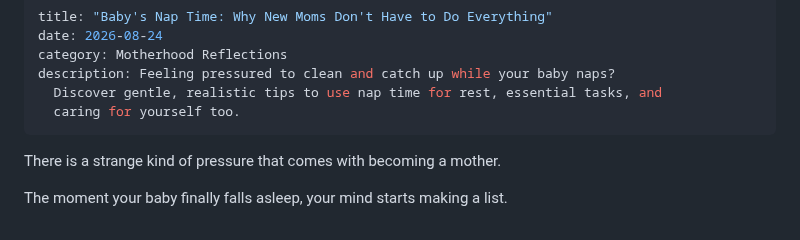
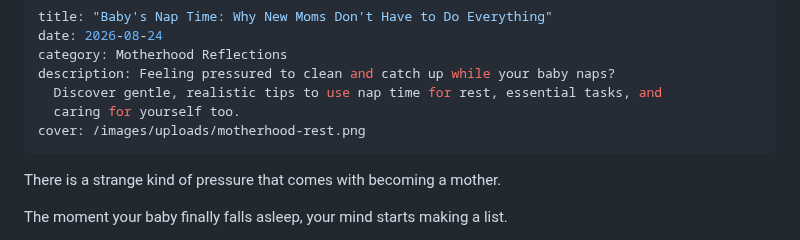
Before and after one commit to pranaliashish/jaanus-amma-thinks-site, a Markdown page: blog/babys-nap-time-why-new-moms-dont-have-to-do-everything.md, the part around the change. GitHub-like rendering.

Commit message:
Update blog/babys-nap-time-why-new-moms-dont-have-to-do-everything.md (via Pages CMS)

```diff
--- a/blog/babys-nap-time-why-new-moms-dont-have-to-do-everything.md
+++ b/blog/babys-nap-time-why-new-moms-dont-have-to-do-everything.md
@@ -5,6 +5,7 @@ category: Motherhood Reflections
 description: Feeling pressured to clean and catch up while your baby naps?
   Discover gentle, realistic tips to use nap time for rest, essential tasks, and
   caring for yourself too.
+cover: /images/uploads/motherhood-rest.png
 ---
 There is a strange kind of pressure that comes with becoming a mother.
 
```
